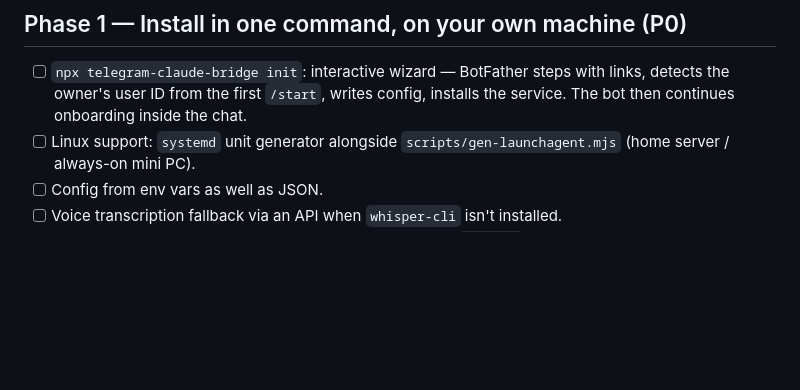
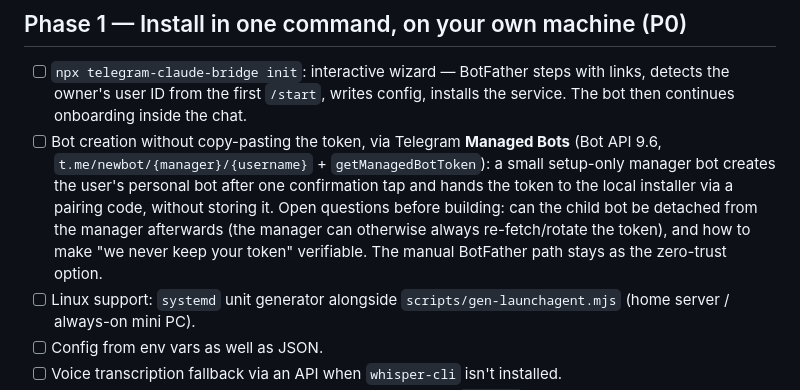
Before and after one commit to suhocki/telegram-claude-bridge, a Markdown page: docs/ROADMAP.md, the part around the change. GitHub-like rendering; blank space fills up the shorter version.

Commit message:
Roadmap: Managed Bots onboarding, TOTP 2FA for risky actions
Co-Authored-By: Claude Opus 5.5 <noreply@anthropic.com>

```diff
--- a/docs/ROADMAP.md
+++ b/docs/ROADMAP.md
@@ -60,6 +60,13 @@ Audience: developers and automation-minded power users who already use a coding
 - [ ] `npx telegram-claude-bridge init`: interactive wizard — BotFather steps with links,
       detects the owner's user ID from the first `/start`, writes config, installs the
       service. The bot then continues onboarding inside the chat.
+- [ ] Bot creation without copy-pasting the token, via Telegram **Managed Bots** (Bot API 9.6,
+      `t.me/newbot/{manager}/{username}` + `getManagedBotToken`): a small setup-only manager
+      bot creates the user's personal bot after one confirmation tap and hands the token to the
+      local installer via a pairing code, without storing it. Open questions before building:
+      can the child bot be detached from the manager afterwards (the manager can otherwise
+      always re-fetch/rotate the token), and how to make "we never keep your token" verifiable.
+      The manual BotFather path stays as the zero-trust option.
 - [ ] Linux support: `systemd` unit generator alongside `scripts/gen-launchagent.mjs`
       (home server / always-on mini PC).
 - [ ] Config from env vars as well as JSON.
```
